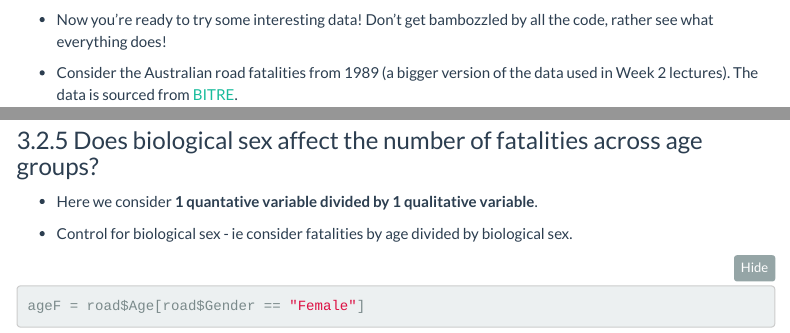
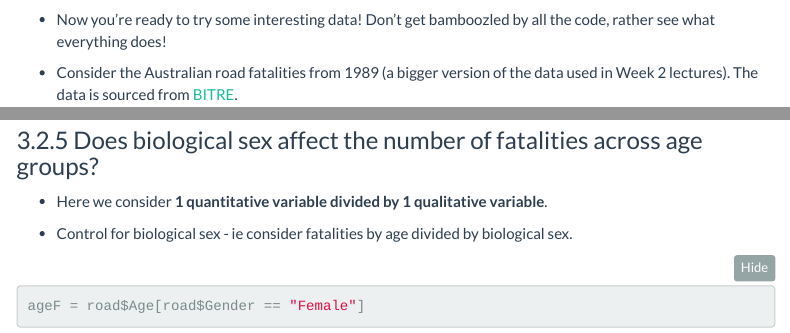
Before and after one commit to DiWarrenSydney/DATA1001-Labs, an R Markdown document (Lab3.Rmd): the page in a window 1100 px wide, from 1400 px down, and a second part further down, joined at a grey line. Rendered offline with R 4.5, knitr and Pandoc, with nearby package versions; some code elsewhere in the file could not run offline; menus at the side of the page are left out.

Commit message:
Fixed typos

````diff
--- a/Lab3.Rmd
+++ b/Lab3.Rmd
@@ -73,7 +73,7 @@ Type of Data | Type of Graphical Summary | In base R |
 
 # Have a go in base R <i class="fas fa-car"></i>
 
-- Now you're ready to try some interesting data! Don't get bambozzled by all the code, rather see what everything does!
+- Now you're ready to try some interesting data! Don't get bamboozled by all the code, rather see what everything does!
 
 
 - Consider the Australian road fatalities from 1989 (a bigger version of the data used in Week 2 lectures). The data is sourced from [BITRE](https://bitre.gov.au/statistics/safety/fatal_road_crash_database.aspx).
@@ -189,7 +189,7 @@ boxplot(road$Age,horizontal=TRUE,col="red")
 
 ### Does biological sex affect the number of fatalities across age groups?
 
-- Here we consider **1 quantative variable divided by 1 qualitative variable**.
+- Here we consider **1 quantitative variable divided by 1 qualitative variable**.
 
 - Control for biological sex - ie consider fatalities by age divided by biological sex.
 ```{r}
````
Also changed, not shown: Lab7.Rmd (+1 -1 lines), Lab1.html, Lab7.html, Lab3.Rmd (2 more changed lines).
